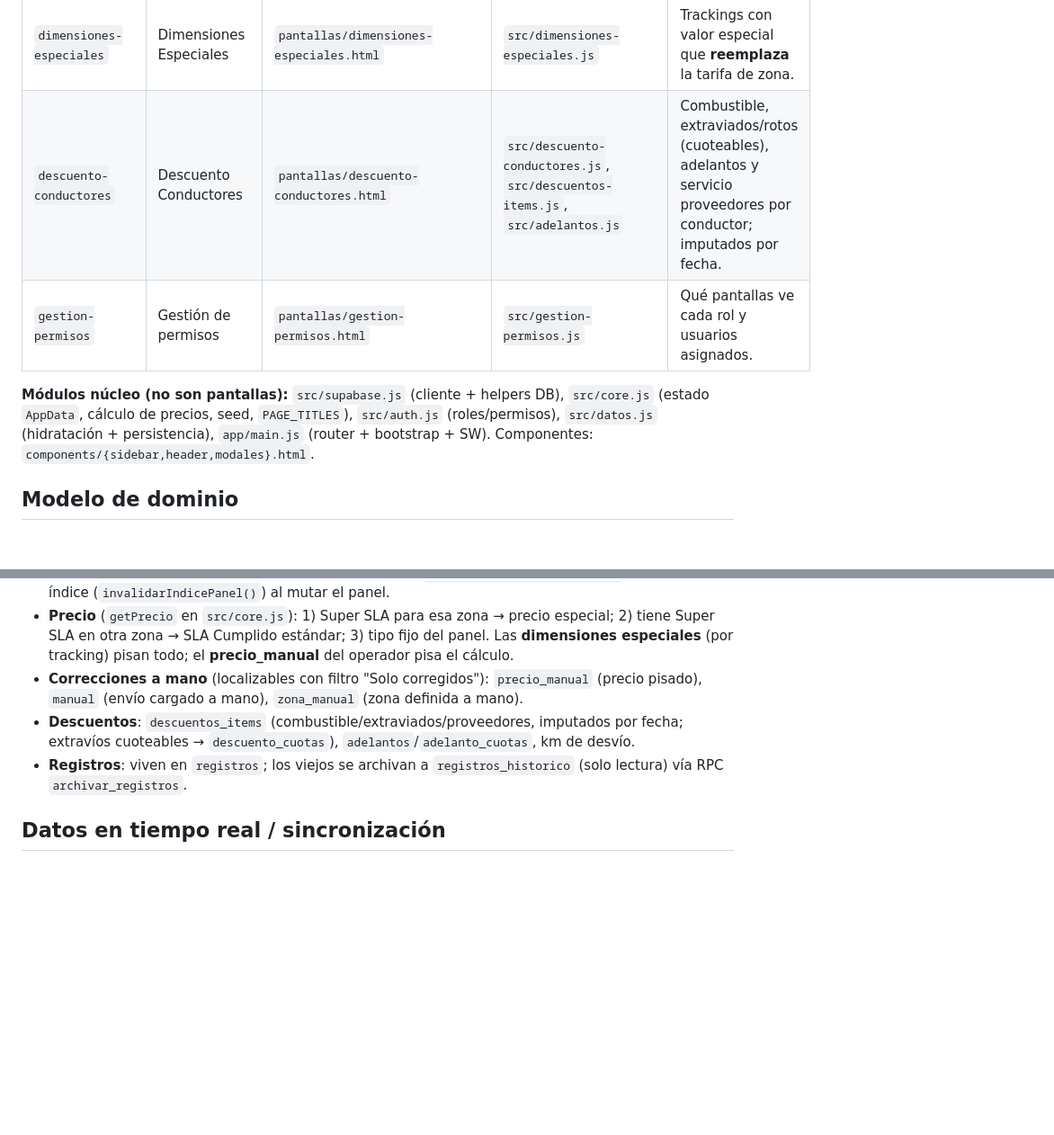
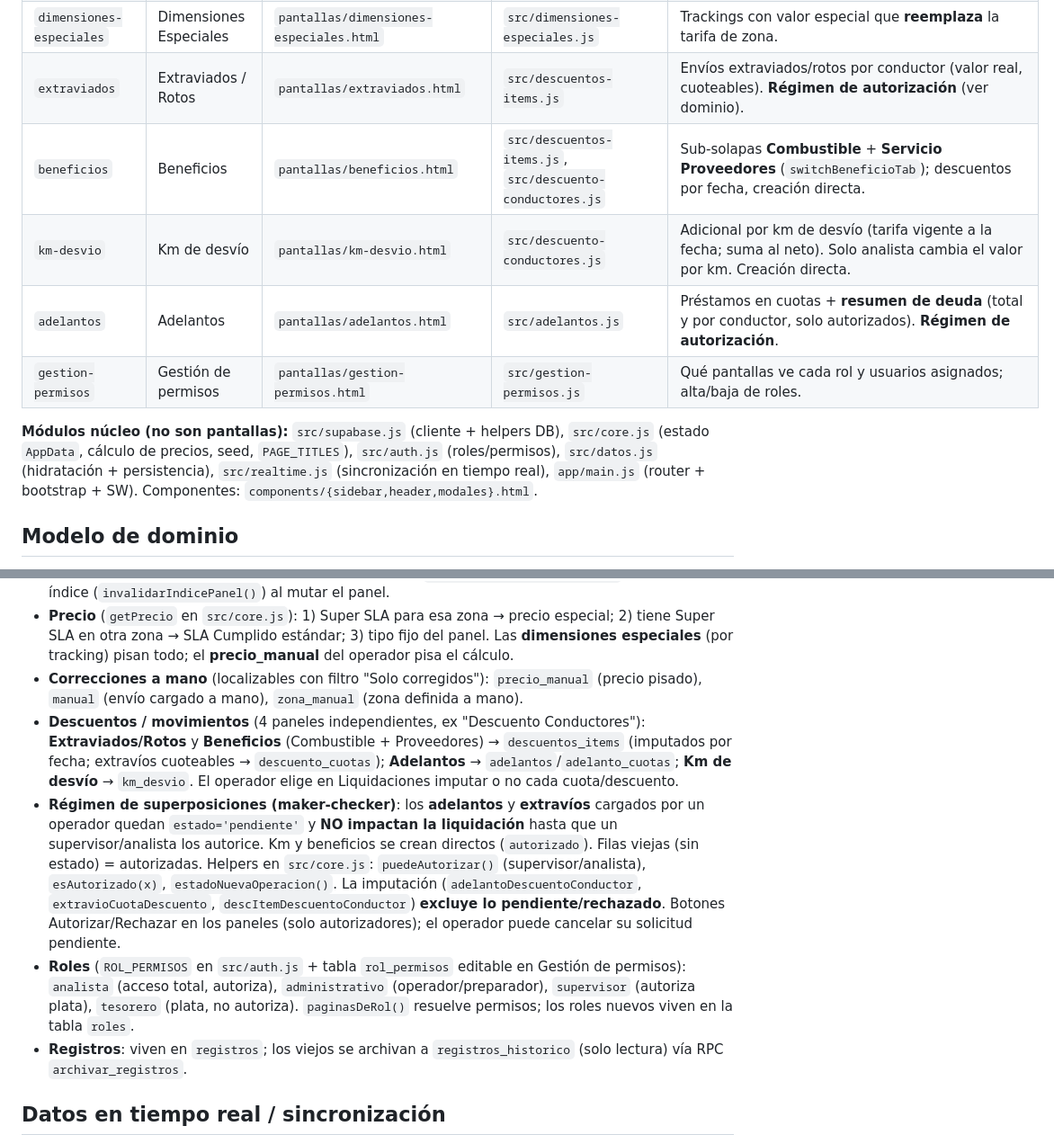
Before and after one commit to egaretto-coder/Logistica-Hogareno, a Markdown page: CLAUDE.md, 2 parts joined by grey strips. Shown at 90% size. GitHub-like rendering; blank space fills up the shorter version.

Commit message:
Docs: sincronizar CLAUDE.md con el estado actual
- Dashboard integra los reportes Por zona / Por conductor (con export PDF).
- Reemplaza "Descuento Conductores" por los 4 paneles (Extraviados, Beneficios,
  Km de desvio, Adelantos).
- Documenta el regimen de superposiciones (maker-checker: pendiente/autorizado,
  puedeAutorizar/esAutorizado) y los roles (analista/administrativo/supervisor/
  tesorero). Suma src/realtime.js a los modulos nucleo.

Co-Authored-By: Claude Opus 4.8 <noreply@anthropic.com>

```diff
--- a/CLAUDE.md
+++ b/CLAUDE.md
@@ -31,10 +29,13 @@ Nav en `components/sidebar.html`; títulos en `PAGE_TITLES` (`src/core.js`).
 | `config-tarifas` | Tarifas | `pantallas/tarifas.html` | `src/config-tarifas.js` | Precios por zona y categoría (s_colecta / c_colecta / sla). |
 | `config-supersla` | Super SLA | `pantallas/super-sla.html` | `src/config-supersla.js` | Tarifa especial por conductor + zona (solo conductores categoría `super_sla`). |
 | `dimensiones-especiales` | Dimensiones Especiales | `pantallas/dimensiones-especiales.html` | `src/dimensiones-especiales.js` | Trackings con valor especial que **reemplaza** la tarifa de zona. |
-| `descuento-conductores` | Descuento Conductores | `pantallas/descuento-conductores.html` | `src/descuento-conductores.js`, `src/descuentos-items.js`, `src/adelantos.js` | Combustible, extraviados/rotos (cuoteables), adelantos y servicio proveedores por conductor; imputados por fecha. |
-| `gestion-permisos` | Gestión de permisos | `pantallas/gestion-permisos.html` | `src/gestion-permisos.js` | Qué pantallas ve cada rol y usuarios asignados. |
+| `extraviados` | Extraviados / Rotos | `pantallas/extraviados.html` | `src/descuentos-items.js` | Envíos extraviados/rotos por conductor (valor real, cuoteables). **Régimen de autorización** (ver dominio). |
+| `beneficios` | Beneficios | `pantallas/beneficios.html` | `src/descuentos-items.js`, `src/descuento-conductores.js` | Sub-solapas **Combustible** + **Servicio Proveedores** (`switchBeneficioTab`); descuentos por fecha, creación directa. |
+| `km-desvio` | Km de desvío | `pantallas/km-desvio.html` | `src/descuento-conductores.js` | Adicional por km de desvío (tarifa vigente a la fecha; suma al neto). Solo analista cambia el valor por km. Creación directa. |
+| `adelantos` | Adelantos | `pantallas/adelantos.html` | `src/adelantos.js` | Préstamos en cuotas + **resumen de deuda** (total y por conductor, solo autorizados). **Régimen de autorización**. |
+| `gestion-permisos` | Gestión de permisos | `pantallas/gestion-permisos.html` | `src/gestion-permisos.js` | Qué pantallas ve cada rol y usuarios asignados; alta/baja de roles. |
 
-**Módulos núcleo (no son pantallas):** `src/supabase.js` (cliente + helpers DB), `src/core.js` (estado `AppData`, cálculo de precios, seed, `PAGE_TITLES`), `src/auth.js` (roles/permisos), `src/datos.js` (hidratación + persistencia), `app/main.js` (router + bootstrap + SW). Componentes: `components/{sidebar,header,modales}.html`.
+**Módulos núcleo (no son pantallas):** `src/supabase.js` (cliente + helpers DB), `src/core.js` (estado `AppData`, cálculo de precios, seed, `PAGE_TITLES`), `src/auth.js` (roles/permisos), `src/datos.js` (hidratación + persistencia), `src/realtime.js` (sincronización en tiempo real), `app/main.js` (router + bootstrap + SW). Componentes: `components/{sidebar,header,modales}.html`.
 
 ## Modelo de dominio
 - **Conductor**: se identifica por nombre. Los recorridos traen `cadete` (texto). El **Panel de conductores** le asigna condición y categoría.
@@ -43,7 +44,9 @@ Nav en `components/sidebar.html`; títulos en `PAGE_TITLES` (`src/core.js`).
 - **Identidad canónica / alias**: el nombre del recorrido puede diferir del panel (apodos, typos). Se vinculan con **alias** y se unifican con `conductorCanonico()`. Ver `identidad-conductor-canonica` en memoria. **Invariante**: agrupar recorridos SIEMPRE por `conductorCanonico(r.cadete)`, e invalidar el índice (`invalidarIndicePanel()`) al mutar el panel.
 - **Precio** (`getPrecio` en `src/core.js`): 1) Super SLA para esa zona → precio especial; 2) tiene Super SLA en otra zona → SLA Cumplido estándar; 3) tipo fijo del panel. Las **dimensiones especiales** (por tracking) pisan todo; el **precio_manual** del operador pisa el cálculo.
 - **Correcciones a mano** (localizables con filtro "Solo corregidos"): `precio_manual` (precio pisado), `manual` (envío cargado a mano), `zona_manual` (zona definida a mano).
-- **Descuentos**: `descuentos_items` (combustible/extraviados/proveedores, imputados por fecha; extravíos cuoteables → `descuento_cuotas`), `adelantos`/`adelanto_cuotas`, km de desvío.
+- **Descuentos / movimientos** (4 paneles independientes, ex "Descuento Conductores"): **Extraviados/Rotos** y **Beneficios** (Combustible + Proveedores) → `descuentos_items` (imputados por fecha; extravíos cuoteables → `descuento_cuotas`); **Adelantos** → `adelantos`/`adelanto_cuotas`; **Km de desvío** → `km_desvio`. El operador elige en Liquidaciones imputar o no cada cuota/descuento.
+- **Régimen de superposiciones (maker-checker)**: los **adelantos** y **extravíos** cargados por un operador quedan `estado='pendiente'` y **NO impactan la liquidación** hasta que un supervisor/analista los autorice. Km y beneficios se crean directos (`autorizado`). Filas viejas (sin estado) = autorizadas. Helpers en `src/core.js`: `puedeAutorizar()` (supervisor/analista), `esAutorizado(x)`, `estadoNuevaOperacion()`. La imputación (`adelantoDescuentoConductor`, `extravioCuotaDescuento`, `descItemDescuentoConductor`) **excluye lo pendiente/rechazado**. Botones Autorizar/Rechazar en los paneles (solo autorizadores); el operador puede cancelar su solicitud pendiente.
+- **Roles** (`ROL_PERMISOS` en `src/auth.js` + tabla `rol_permisos` editable en Gestión de permisos): `analista` (acceso total, autoriza), `administrativo` (operador/preparador), `supervisor` (autoriza plata), `tesorero` (plata, no autoriza). `paginasDeRol()` resuelve permisos; los roles nuevos viven en la tabla `roles`.
 - **Registros**: viven en `registros`; los viejos se archivan a `registros_historico` (solo lectura) vía RPC `archivar_registros`.
 
 ## Datos en tiempo real / sincronización
```
Also changed, not shown: other parts of CLAUDE.md (+2 -4 lines).
